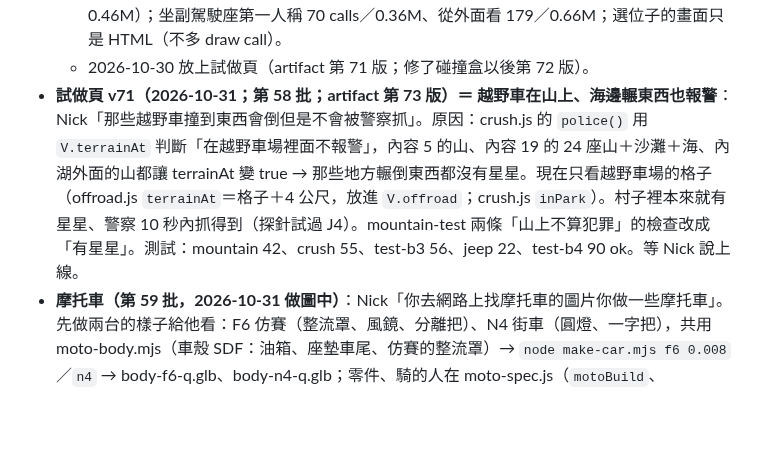
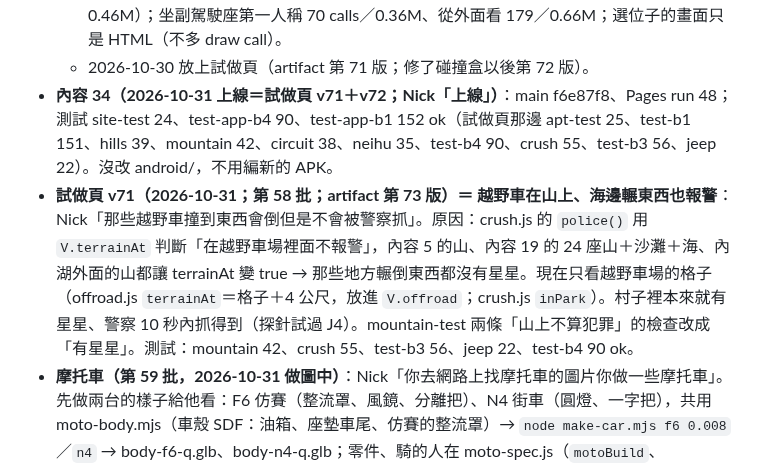
Before and after one commit to nkuo-git/beau-car-game, a Markdown page: CLAUDE.md, the part around one of its changes. GitHub-like rendering; blank space fills up the shorter version.

Commit message:
記錄：內容 34 上線的 main、Pages run
Co-Authored-By: Claude Opus 5.5 <noreply@anthropic.com>
Claude-Session: https://claude.ai/code/session_01LEz6v7TAVwpgV8AADas5SD

```diff
--- a/CLAUDE.md
+++ b/CLAUDE.md
@@ -362,7 +362,8 @@ npm ci                      # 在 repo 最上層；three 0.186.1（遊戲、測
   - 測試：seats-test.mjs 30 ok（新的）、world-test 9e（123 → 136 ok）、test-b1 151、z2-test 31、mirror-test 10、drift-test 66、free-test 2。world-test 的 9e 要 A 在停車場朝北開（朝東 6 公尺就是走道中間的路燈）。
   - 效能：追車視角多畫你坐在駕駛座＝多 1 個 draw call、3.7k 三角形（街上 145 calls／0.46M）；坐副駕駛座第一人稱 70 calls／0.36M、從外面看 179／0.66M；選位子的畫面只是 HTML（不多 draw call）。
   - 2026-10-30 放上試做頁（artifact 第 71 版；修了碰撞盒以後第 72 版）。
-- **試做頁 v71（2026-10-31；第 58 批；artifact 第 73 版）＝ 越野車在山上、海邊輾東西也報警**：Nick「那些越野車撞到東西會倒但是不會被警察抓」。原因：crush.js 的 `police()` 用 `V.terrainAt` 判斷「在越野車場裡面不報警」，內容 5 的山、內容 19 的 24 座山＋沙灘＋海、內湖外面的山都讓 terrainAt 變 true → 那些地方輾倒東西都沒有星星。現在只看越野車場的格子（offroad.js `terrainAt`＝格子＋4 公尺，放進 `V.offroad`；crush.js `inPark`）。村子裡本來就有星星、警察 10 秒內抓得到（探針試過 J4）。mountain-test 兩條「山上不算犯罪」的檢查改成「有星星」。測試：mountain 42、crush 55、test-b3 56、jeep 22、test-b4 90 ok。等 Nick 說上線。
+- **內容 34（2026-10-31 上線＝試做頁 v71＋v72；Nick「上線」）**：main f6e87f8、Pages run 48；測試 site-test 24、test-app-b4 90、test-app-b1 152 ok（試做頁那邊 apt-test 25、test-b1 151、hills 39、mountain 42、circuit 38、neihu 35、test-b4 90、crush 55、test-b3 56、jeep 22）。沒改 android/，不用編新的 APK。
+- **試做頁 v71（2026-10-31；第 58 批；artifact 第 73 版）＝ 越野車在山上、海邊輾東西也報警**：Nick「那些越野車撞到東西會倒但是不會被警察抓」。原因：crush.js 的 `police()` 用 `V.terrainAt` 判斷「在越野車場裡面不報警」，內容 5 的山、內容 19 的 24 座山＋沙灘＋海、內湖外面的山都讓 terrainAt 變 true → 那些地方輾倒東西都沒有星星。現在只看越野車場的格子（offroad.js `terrainAt`＝格子＋4 公尺，放進 `V.offroad`；crush.js `inPark`）。村子裡本來就有星星、警察 10 秒內抓得到（探針試過 J4）。mountain-test 兩條「山上不算犯罪」的檢查改成「有星星」。測試：mountain 42、crush 55、test-b3 56、jeep 22、test-b4 90 ok。
 - **摩托車（第 59 批，2026-10-31 做圖中）**：Nick「你去網路上找摩托車的圖片你做一些摩托車」。先做兩台的樣子給他看：F6 仿賽（整流罩、風鏡、分離把）、N4 街車（圓燈、一字把），共用 moto-body.mjs（車殼 SDF：油箱、座墊車尾、仿賽的整流罩）→ `node make-car.mjs f6 0.008`／`n4` → body-f6-q.glb、body-n4-q.glb；零件、騎的人在 moto-spec.js（`motoBuild`、`MOTO_RIDE`、`motoRide`、`motoSteer`；跟 Z2 一樣用 character.js 的 sit），做圖頁 moto-view.html（`node shot.mjs out.png 'car=f6&v=front34&rider=1' 1000 700 moto-view.html`）。圖 /mnt/project-files/car-game/moto/moto-v1.jpg，卡片「兩台都做／只做仿賽／只做街車／要改樣子」等 Nick 選。還沒接進遊戲（buildCar 要支援一個軸一個輪子、CARS／PERF、車行、傾斜）。
 - **公寓的家（Nick 2026-10-31）**：「自己家改成在旁邊的公寓／每間房子都可以上頂樓或每一層樓／每間房間格局不一樣人裡面的人要可以動」→ 草稿 https://claude.ai/artifact/GahqJPKLLPf5FYXmHeq2wU（第 1 版：5 層公寓在圓塔旁邊、你的家在 4 樓、頂樓可以上去；房子裡有樓梯到每一層和頂樓；格局不一樣＋人會動），Nick 選「照草稿做」。順序：公寓的家（第 60 批，試做頁 v72，下面）→ 房子上樓 → 格局＋人（還沒做）。
 - **試做頁 v72（2026-10-31；第 60 批；artifact 第 74 版）＝ 公寓的家**：6 個家（圓塔）旁邊各一棟 5 層的公寓，鐵捲門那條線往左 26 公尺、正面跟塔朝同一條街（apt.js `aptLotOf`；5 號家往後退 3 公尺：`HOME_SITES[4].apt`，斜斜進來的路的護欄會頂到角）。
```
Also changed, not shown: other parts of CLAUDE.md (+1 -1 lines).
